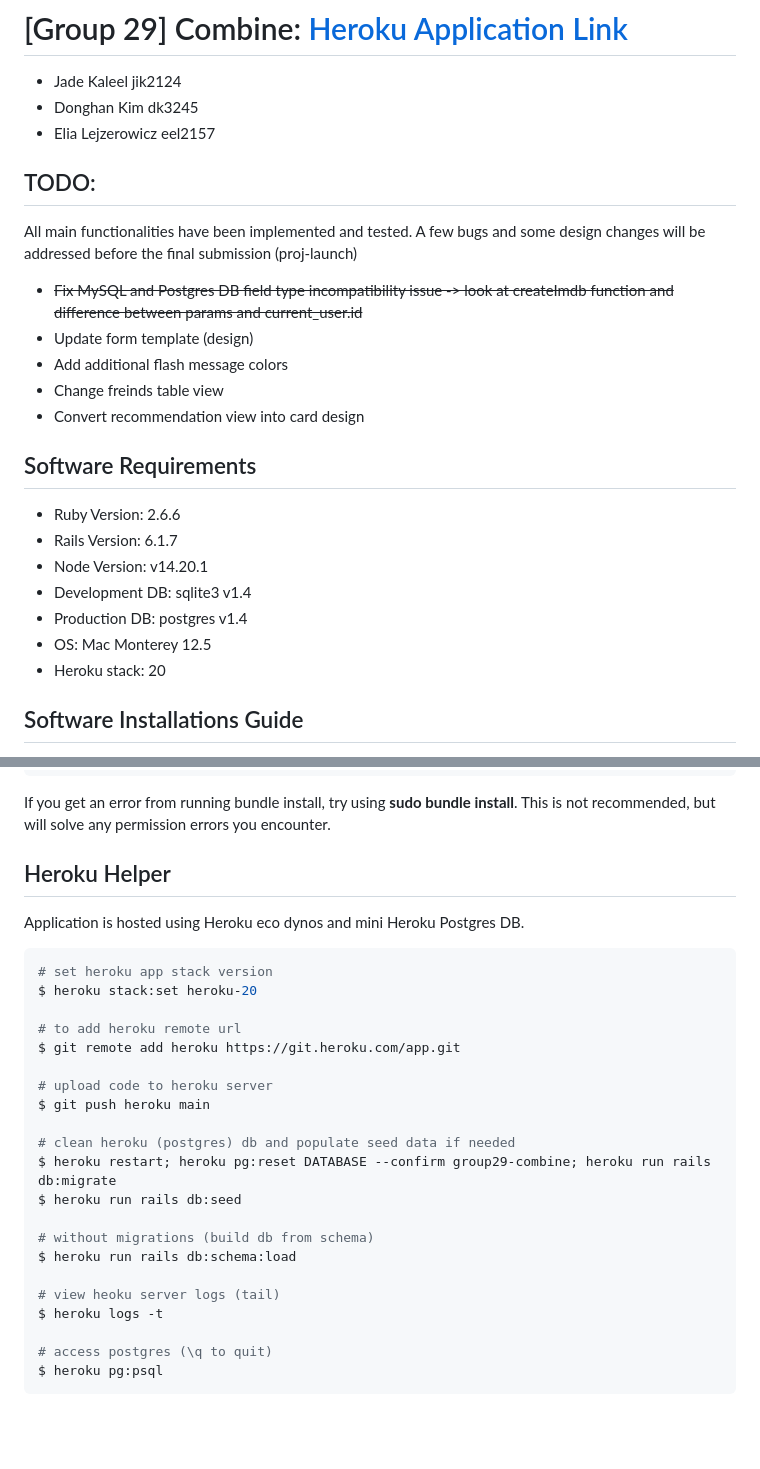
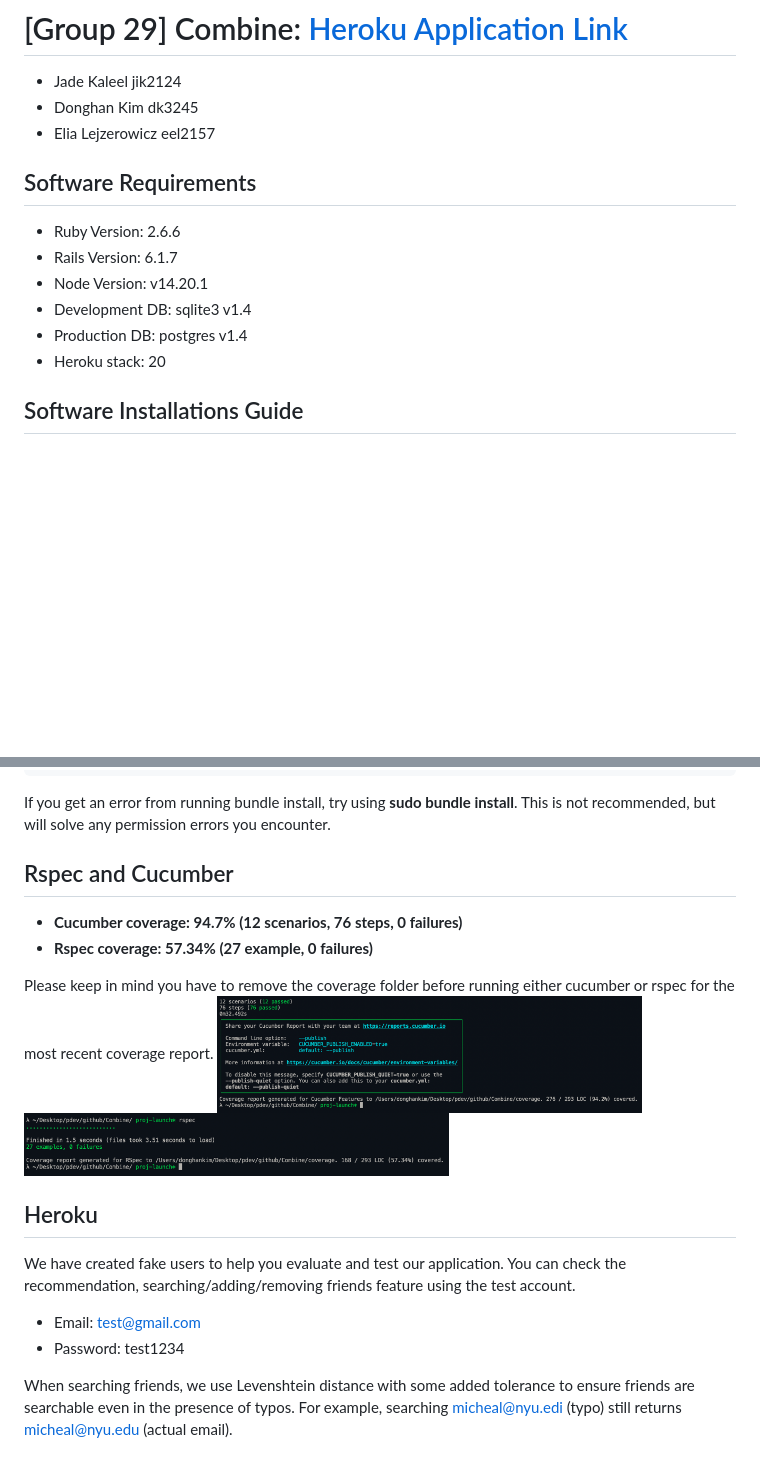
Before and after one commit to donghankim/Combine, a Markdown page: README.md, 2 parts joined by grey strips. Drawn GitHub-style; pictures changed too: media/cucumber.png (added), media/rspec.png (added); blank space fills up the shorter version.

Commit message:
final readme update

````diff
--- a/README.md
+++ b/README.md
@@ -3,14 +3,6 @@
 * Jade Kaleel jik2124
 * Donghan Kim dk3245
 * Elia Lejzerowicz eel2157
-
-## TODO:
-All main functionalities have been implemented and tested. A few bugs and some design changes will be addressed before the final submission (proj-launch)
-* ~~Fix MySQL and Postgres DB field type incompatibility issue -> look at createImdb function and difference between params and current_user.id~~
-* Update form template (design)
-* Add additional flash message colors
-* Change freinds table view
-* Convert recommendation view into card design
 
 ## Software Requirements
 * Ruby Version: 2.6.6
@@ -18,7 +10,6 @@ All main functionalities have been implemented and tested. A few bugs and some d
 * Node Version: v14.20.1
 * Development DB: sqlite3 v1.4
 * Production DB: postgres v1.4
-* OS: Mac Monterey 12.5
 * Heroku stack: 20
 
 ## Software Installations Guide
@@ -74,28 +67,16 @@ rspec
 ```
 If you get an error from running bundle install, try using **sudo bundle install**. This is not recommended, but will solve any permission errors you encounter.
 
-## Heroku Helper
-Application is hosted using Heroku eco dynos and mini Heroku Postgres DB.
-```sh
-# set heroku app stack version
-$ heroku stack:set heroku-20
+## Rspec and Cucumber
+* <strong>Cucumber coverage: 94.7% (12 scenarios, 76 steps, 0 failures)</strong>
+* <strong>Rspec coverage: 57.34% (27 example, 0 failures)</strong>
 
-# to add heroku remote url
-$ git remote add heroku https://git.heroku.com/app.git
+Please keep in mind you have to remove the coverage folder before running either cucumber or rspec for the most recent coverage report.
+<img src="media/cucumber.png" width="425"/><img src="media/rspec.png" width="425"/>
 
-# upload code to heroku server
-$ git push heroku main
+## Heroku
+We have created fake users to help you evaluate and test our application. You can check the recommendation, searching/adding/removing friends feature using the test account.
+* Email: test@gmail.com
+* Password: test1234
 
-# clean heroku (postgres) db and populate seed data if needed
-$ heroku restart; heroku pg:reset DATABASE --confirm group29-combine; heroku run rails db:migrate
-$ heroku run rails db:seed
-
-# without migrations (build db from schema)
-$ heroku run rails db:schema:load
-
-# view heoku server logs (tail)
-$ heroku logs -t
-
-# access postgres (\q to quit)
-$ heroku pg:psql
-```
+When searching friends, we use Levenshtein distance with some added tolerance to ensure friends are searchable even in the presence of typos. For example, searching micheal@nyu.edi (typo) still returns micheal@nyu.edu (actual email).
````
Also changed, not shown: other parts of README.md (+5 -3 lines), media/cucumber_coverage.png (deleted), media/rspec_coverage.png (deleted), media/rspec_res.png (deleted), 2 other files.
